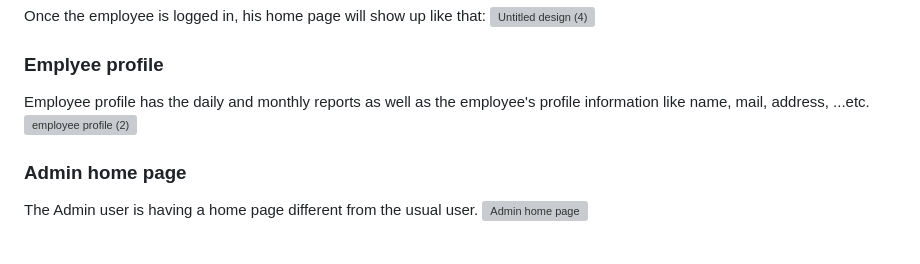
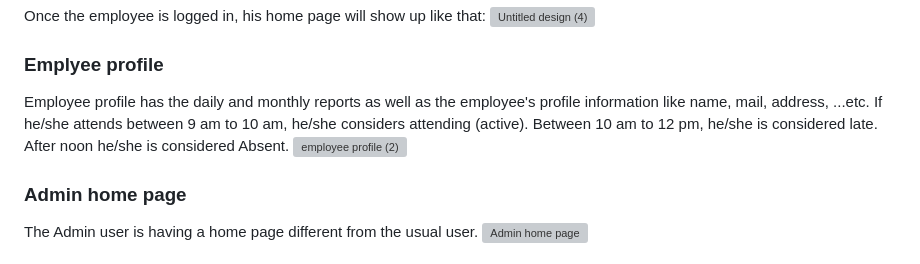
Before and after one commit to cbimpomg/Attendance-System-App, a Markdown page: README.md, the part around the change. GitHub-like rendering; grey boxes are pictures that could not be loaded.

```diff
--- a/README.md
+++ b/README.md
@@ -38,7 +38,7 @@ Once the employee is logged in, his home page will show up like that:
 ![Untitled design (4)](https://user-images.githubusercontent.com/118731723/223157285-d7247d25-08c6-44d6-8cb8-4717e5e2f21a.gif)
 
 ### Emplyee profile
-Employee profile has the daily and monthly reports as well as the employee's profile information like name, mail, address, ...etc.
+Employee profile has the daily and monthly reports as well as the employee's profile information like name, mail, address, ...etc. If he/she attends between 9 am to 10 am, he/she considers attending (active). Between 10 am to 12 pm, he/she is considered late. After noon he/she is considered Absent.
 ![employee profile (2)](https://user-images.githubusercontent.com/118731723/224471083-c57b760d-cb11-4ab5-98f4-ada506063478.gif)
 
 ### Admin home page
```
